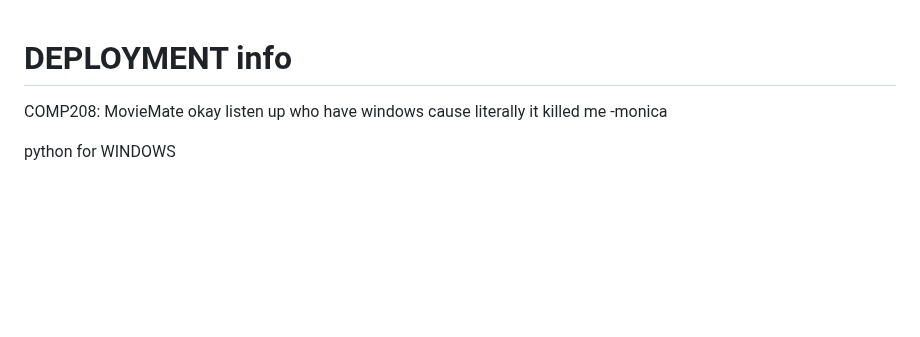
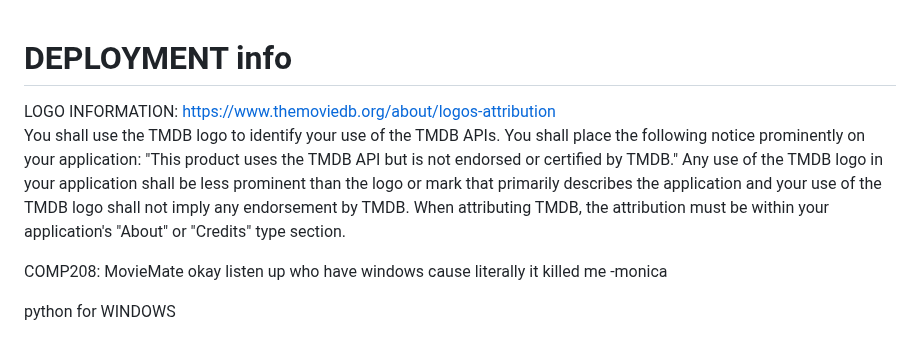
Before and after one commit to aals02/film-django, a Markdown page: README.md, the part around the change. Drawn GitHub-style; blank space fills up the shorter version.

```diff
--- a/README.md
+++ b/README.md
@@ -1,4 +1,15 @@
 # DEPLOYMENT info
+
+LOGO INFORMATION: https://www.themoviedb.org/about/logos-attribution
+You shall use the TMDB logo to identify your use of the TMDB APIs.
+You shall place the following notice prominently on your application: "This product uses the TMDB API but is not endorsed or certified by TMDB."
+Any use of the TMDB logo in your application shall be less prominent than the logo or mark that primarily describes the application and your use of the TMDB logo shall not imply any endorsement by TMDB.
+When attributing TMDB, the attribution must be within your application's "About" or "Credits" type section.
+
+
+
+
+
 
 COMP208: MovieMate
 okay listen up who have windows cause literally it killed me
```
